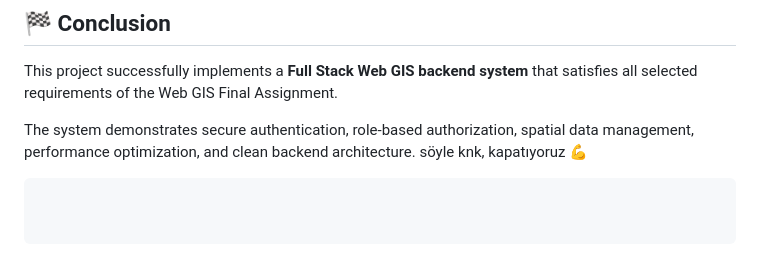
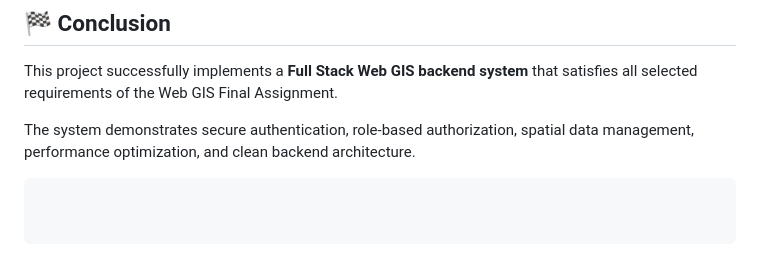
Before and after one commit to GMT-458-Web-GIS/full-stack-web-gis-kubrahydar, a Markdown page: README.md, the part around the change. Rendered like a GitHub page.

````diff
--- a/README.md
+++ b/README.md
@@ -186,5 +186,4 @@ The project is also maintained in a GitHub repository with the required commit h
 This project successfully implements a **Full Stack Web GIS backend system** that satisfies all selected requirements of the Web GIS Final Assignment.
 
 The system demonstrates secure authentication, role-based authorization, spatial data management, performance optimization, and clean backend architecture.
-söyle knk, kapatıyoruz 💪
 ```
````
